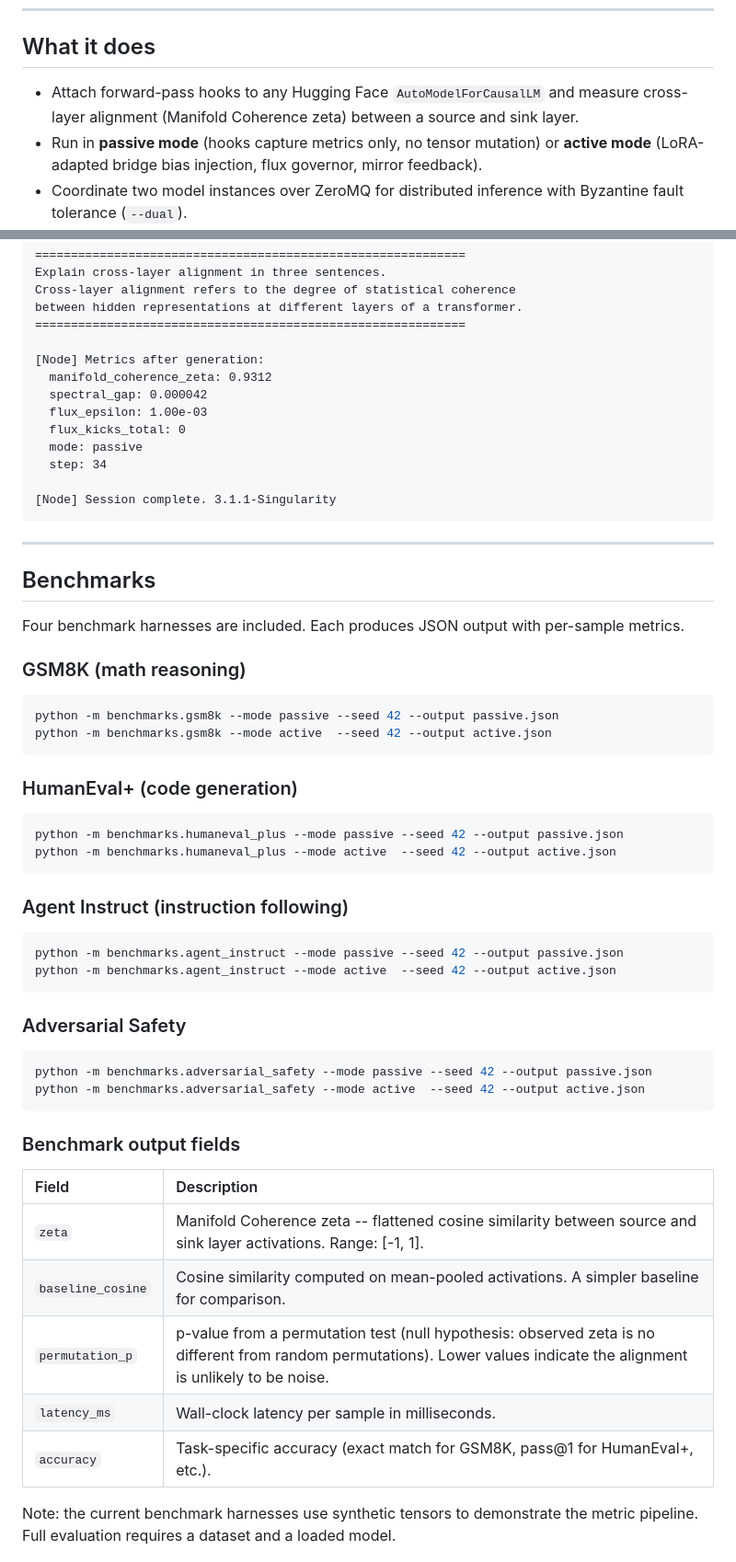
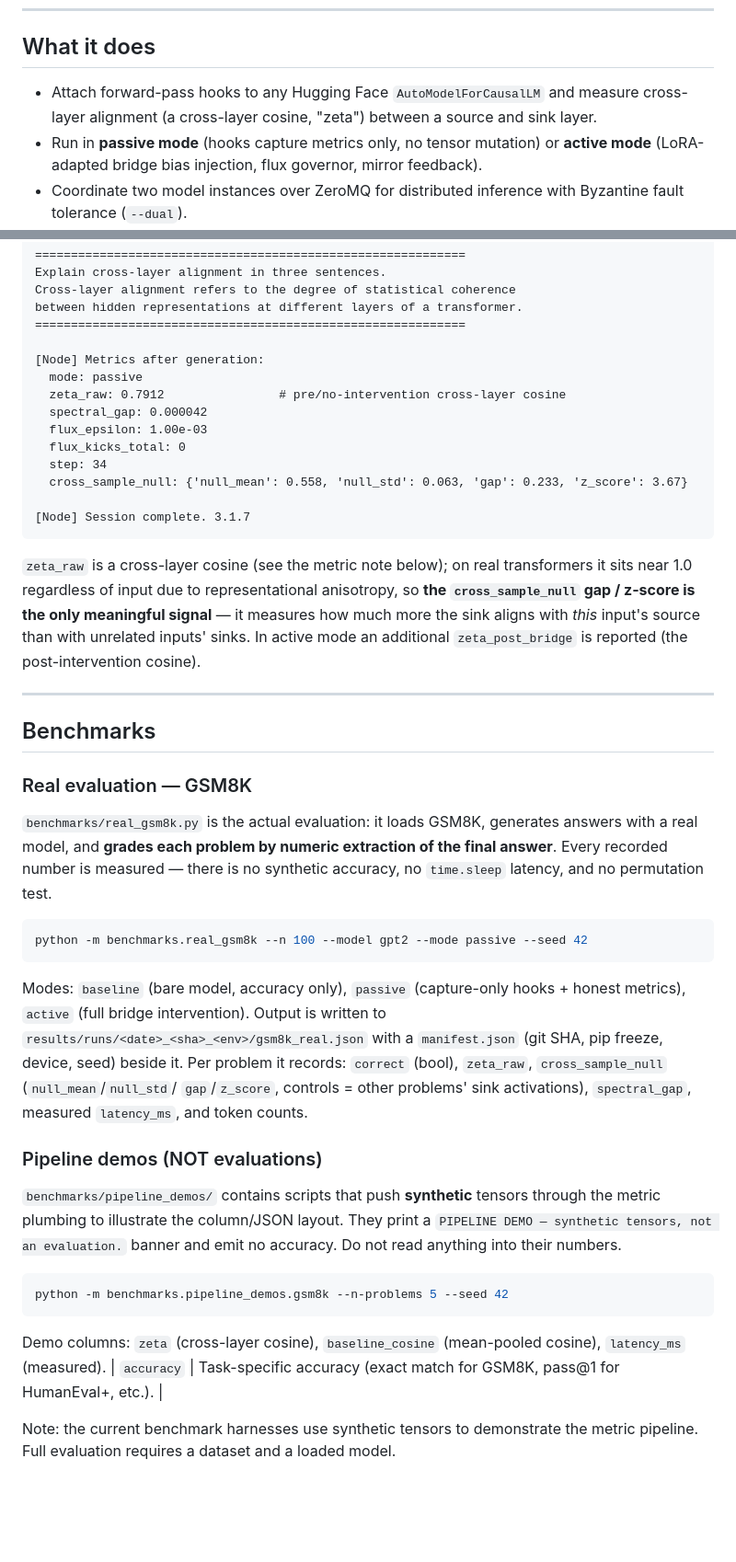
Before and after one commit to holeyfield33-art/unitarity-lab, a Markdown page: README.md, 2 parts joined by grey strips. Shown at 92% size. Rendered like a GitHub page; blank space fills up the shorter version.

````diff
--- a/README.md
+++ b/README.md
@@ -62,7 +62,7 @@ Evidence tiers:
 
 ## What it does
 
-- Attach forward-pass hooks to any Hugging Face `AutoModelForCausalLM` and measure cross-layer alignment (Manifold Coherence zeta) between a source and sink layer.
+- Attach forward-pass hooks to any Hugging Face `AutoModelForCausalLM` and measure cross-layer alignment (a cross-layer cosine, "zeta") between a source and sink layer.
 - Run in **passive mode** (hooks capture metrics only, no tensor mutation) or **active mode** (LoRA-adapted bridge bias injection, flux governor, mirror feedback).
 - Coordinate two model instances over ZeroMQ for distributed inference with Byzantine fault tolerance (`--dual`).
 - Auto-detect hardware (CPU, laptop GPU, prosumer GPU, server GPU) and select precision class (FP32, BF16, INT4) accordingly.
@@ -233,58 +233,60 @@ between hidden representations at different layers of a transformer.
 ============================================================
 
 [Node] Metrics after generation:
-  manifold_coherence_zeta: 0.9312
+  mode: passive
+  zeta_raw: 0.7912                # pre/no-intervention cross-layer cosine
   spectral_gap: 0.000042
   flux_epsilon: 1.00e-03
   flux_kicks_total: 0
-  mode: passive
   step: 34
+  cross_sample_null: {'null_mean': 0.558, 'null_std': 0.063, 'gap': 0.233, 'z_score': 3.67}
 
-[Node] Session complete. 3.1.1-Singularity
+[Node] Session complete. 3.1.7
 ```
+
+`zeta_raw` is a cross-layer cosine (see the metric note below); on real
+transformers it sits near 1.0 regardless of input due to representational
+anisotropy, so **the `cross_sample_null` gap / z-score is the only meaningful
+signal** — it measures how much more the sink aligns with *this* input's source
+than with unrelated inputs' sinks. In active mode an additional
+`zeta_post_bridge` is reported (the post-intervention cosine).
 
 ---
 
 ## Benchmarks
 
-Four benchmark harnesses are included. Each produces JSON output with per-sample metrics.
+### Real evaluation — GSM8K
 
-### GSM8K (math reasoning)
+`benchmarks/real_gsm8k.py` is the actual evaluation: it loads GSM8K, generates
+answers with a real model, and **grades each problem by numeric extraction of
+the final answer**. Every recorded number is measured — there is no synthetic
+accuracy, no `time.sleep` latency, and no permutation test.
 
 ```bash
-python -m benchmarks.gsm8k --mode passive --seed 42 --output passive.json
-python -m benchmarks.gsm8k --mode active  --seed 42 --output active.json
+python -m benchmarks.real_gsm8k --n 100 --model gpt2 --mode passive --seed 42
 ```
 
-### HumanEval+ (code generation)
+Modes: `baseline` (bare model, accuracy only), `passive` (capture-only hooks +
+honest metrics), `active` (full bridge intervention). Output is written to
+`results/runs/<date>_<sha>_<env>/gsm8k_real.json` with a `manifest.json`
+(git SHA, pip freeze, device, seed) beside it. Per problem it records:
+`correct` (bool), `zeta_raw`, `cross_sample_null` (`null_mean`/`null_std`/
+`gap`/`z_score`, controls = other problems' sink activations), `spectral_gap`,
+measured `latency_ms`, and token counts.
+
+### Pipeline demos (NOT evaluations)
+
+`benchmarks/pipeline_demos/` contains scripts that push **synthetic** tensors
+through the metric plumbing to illustrate the column/JSON layout. They print a
+`PIPELINE DEMO — synthetic tensors, not an evaluation.` banner and emit no
+accuracy. Do not read anything into their numbers.
 
 ```bash
-python -m benchmarks.humaneval_plus --mode passive --seed 42 --output passive.json
-python -m benchmarks.humaneval_plus --mode active  --seed 42 --output active.json
+python -m benchmarks.pipeline_demos.gsm8k --n-problems 5 --seed 42
 ```
 
-### Agent Instruct (instruction following)
-
-```bash
-python -m benchmarks.agent_instruct --mode passive --seed 42 --output passive.json
-python -m benchmarks.agent_instruct --mode active  --seed 42 --output active.json
-```
-
-### Adversarial Safety
-
-```bash
-python -m benchmarks.adversarial_safety --mode passive --seed 42 --output passive.json
-python -m benchmarks.adversarial_safety --mode active  --seed 42 --output active.json
-```
-
-### Benchmark output fields
-
-| Field | Description |
-| :---- | :---------- |
-| `zeta` | Manifold Coherence zeta -- flattened cosine similarity between source and sink layer activations. Range: [-1, 1]. |
-| `baseline_cosine` | Cosine similarity computed on mean-pooled activations. A simpler baseline for comparison. |
-| `permutation_p` | p-value from a permutation test (null hypothesis: observed zeta is no different from random permutations). Lower values indicate the alignment is unlikely to be noise. |
-| `latency_ms` | Wall-clock latency per sample in milliseconds. |
+Demo columns: `zeta` (cross-layer cosine), `baseline_cosine` (mean-pooled
+cosine), `latency_ms` (measured).
 | `accuracy` | Task-specific accuracy (exact match for GSM8K, pass@1 for HumanEval+, etc.). |
 
 Note: the current benchmark harnesses use synthetic tensors to demonstrate the metric pipeline. Full evaluation requires a dataset and a loaded model.
````
Also changed, not shown: other parts of README.md (+23 -9 lines), DOCS.md (+14 -7 lines).
